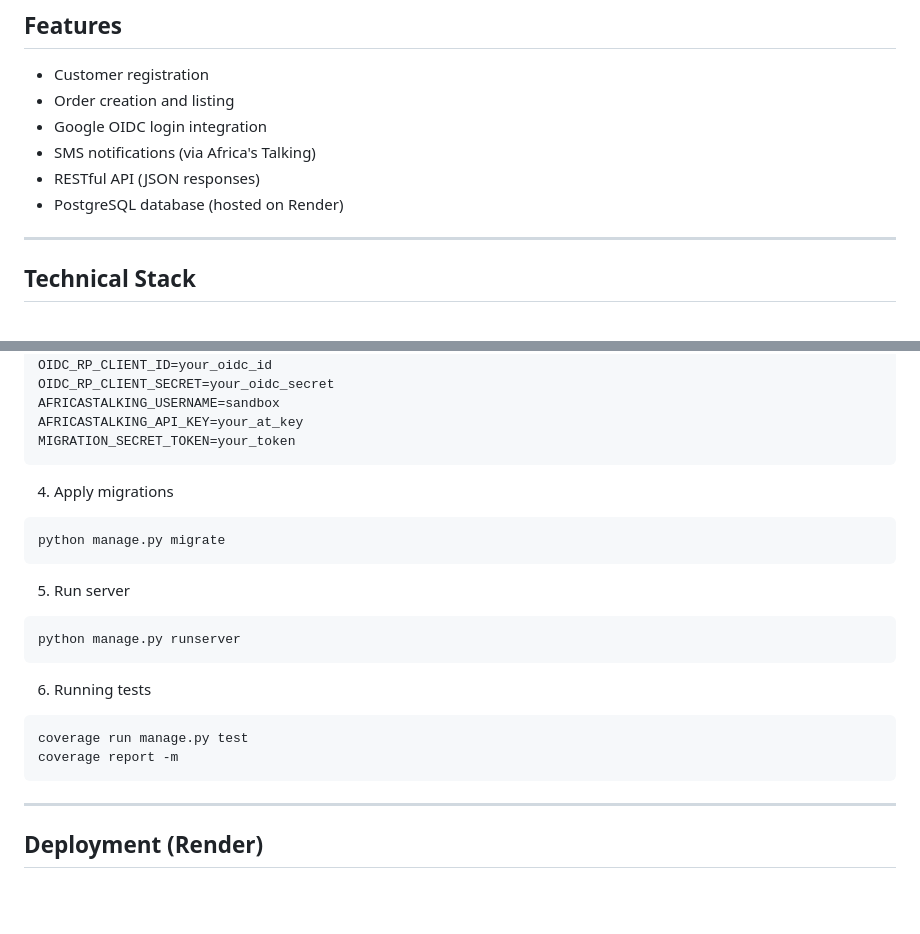
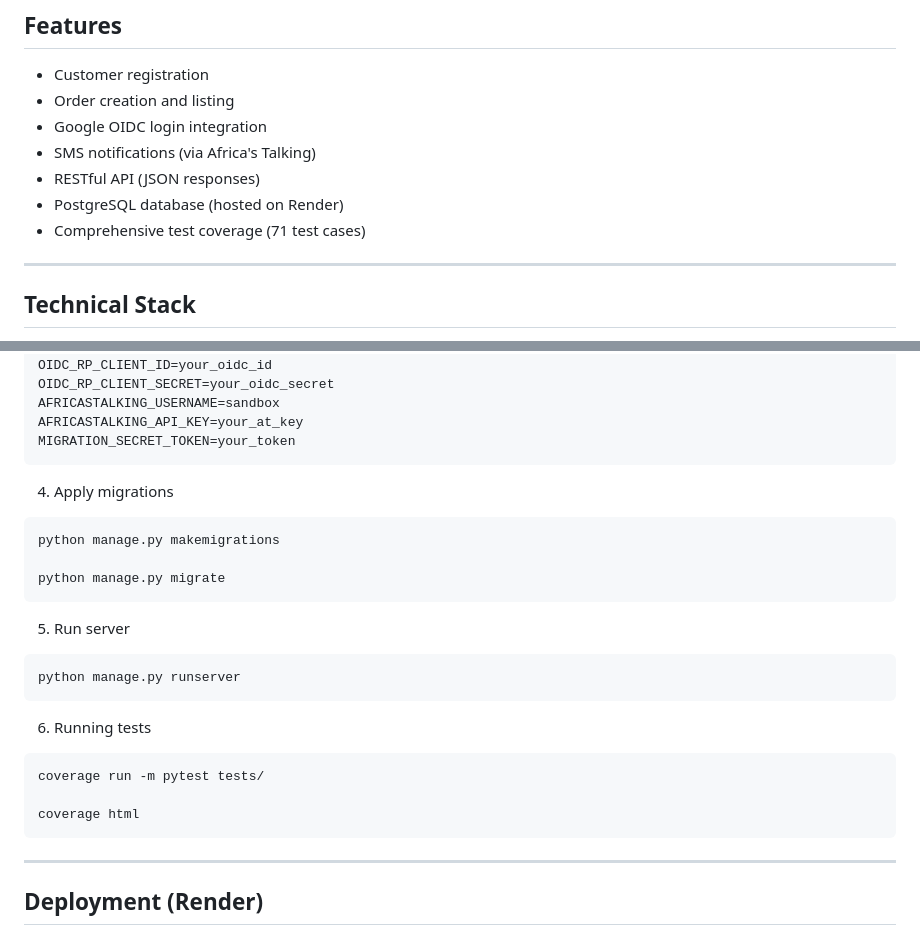
Before and after one commit to tkxwaweru/order-service-python, a Markdown page: README.md, 2 parts joined by grey strips. Drawn GitHub-style; blank space fills up the shorter version.

````diff
--- a/README.md
+++ b/README.md
@@ -18,6 +18,7 @@ A Django-based backend service for managing customer registrations and orders. T
 - SMS notifications (via Africa's Talking)
 - RESTful API (JSON responses)
 - PostgreSQL database (hosted on Render)
+- Comprehensive test coverage (71 test cases)
 
 ---
 ## Technical Stack
@@ -104,6 +105,8 @@ MIGRATION_SECRET_TOKEN=your_token
 
 4. Apply migrations
 ```{code}
+python manage.py makemigrations
+
 python manage.py migrate
 ```
 5. Run server
@@ -112,8 +115,9 @@ python manage.py runserver
 ```
 6. Running tests
 ```{code}
-coverage run manage.py test
-coverage report -m
+coverage run -m pytest tests/
+
+coverage html
 ```
 
 ---
````
